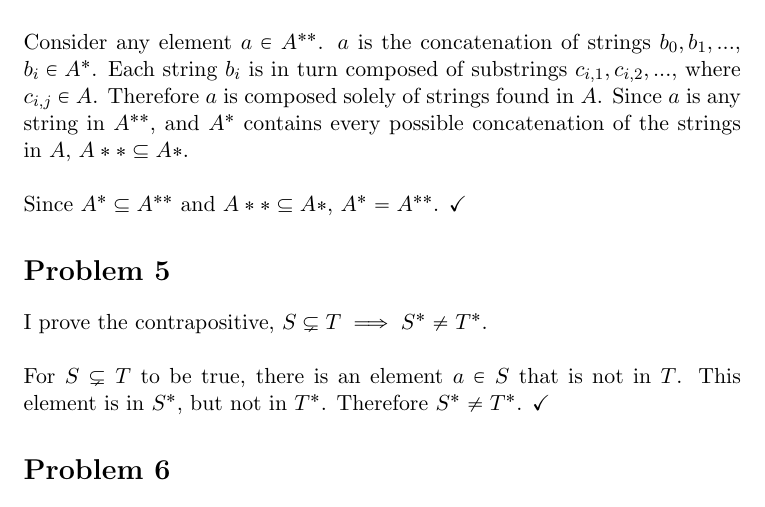
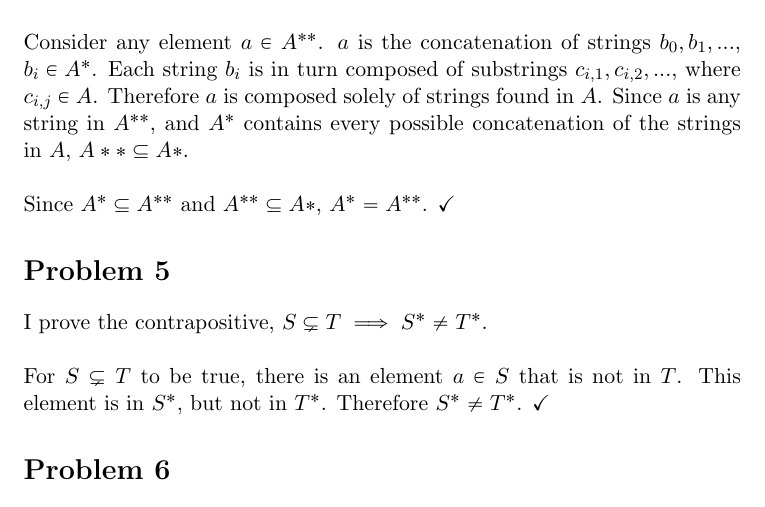
Before and after one commit to adamhammes/LaTeX, a LaTeX document (Com S 331/COMS_331_HW_01/COMS_331_HW_01.tex): part of page 2 of 2, cut so that both start at the same text. Compiled offline with pdfLaTeX.

Commit message:
Fixed type in Problem 4

```diff
--- a/Com S 331/COMS_331_HW_01/COMS_331_HW_01.tex
+++ b/Com S 331/COMS_331_HW_01/COMS_331_HW_01.tex
@@ -54,7 +54,7 @@ We prove through induction.
 
 $\forall x \in A^*$, $\lambda x = x$ and $ \lambda x \in A^{**}$. Therefore $A^* \subseteq A^{**}$.\\\\
 Consider any element $a \in A^{**}$. $a$ is the concatenation of strings $b_0, b_1,...$, $b_i \in A^*$. Each string $b_i$ is in turn composed of substrings $c_{i,1}, c_{i,2}, ...$, where $c_{i,j} \in A$. Therefore $a$ is composed solely of strings found in $A$. Since $a$ is any string in $A^{**}$, and $A^*$ contains every possible concatenation of the strings in $A$, $A** \subseteq A*$.\\\\
-Since $A^* \subseteq A^{**}$ and $A** \subseteq A*$, $A^* = A^{**}$. $\checkmark$
+Since $A^* \subseteq A^{**}$ and $A^{**} \subseteq A*$, $A^* = A^{**}$. $\checkmark$
 
 \section*{Problem 5}
 
```
Also changed, not shown: Com S 331/COMS_331_HW_01/COMS_331_HW_01.tex (1 more changed lines).
